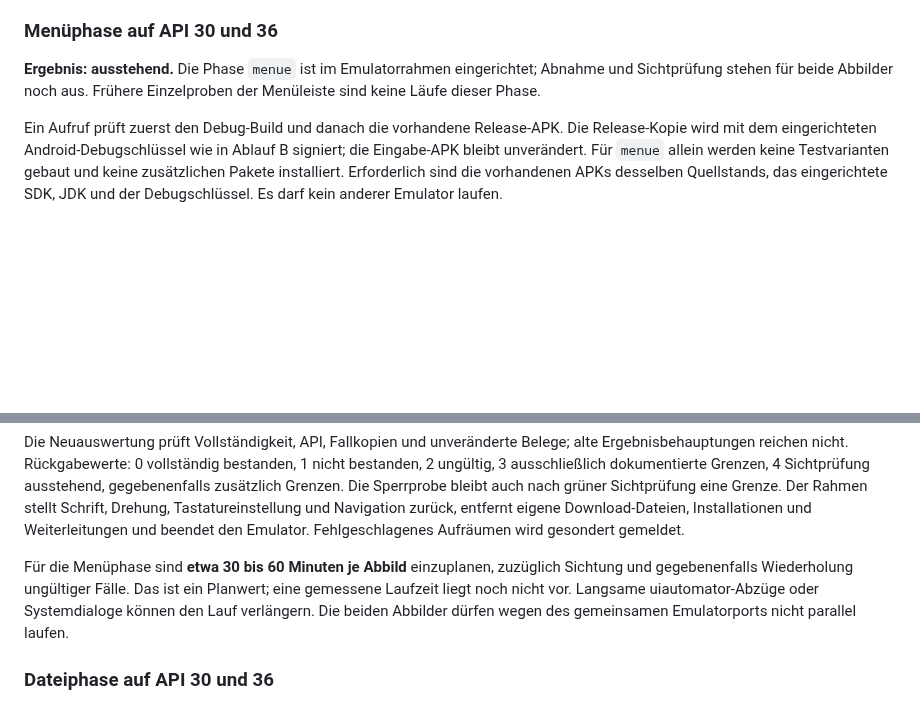
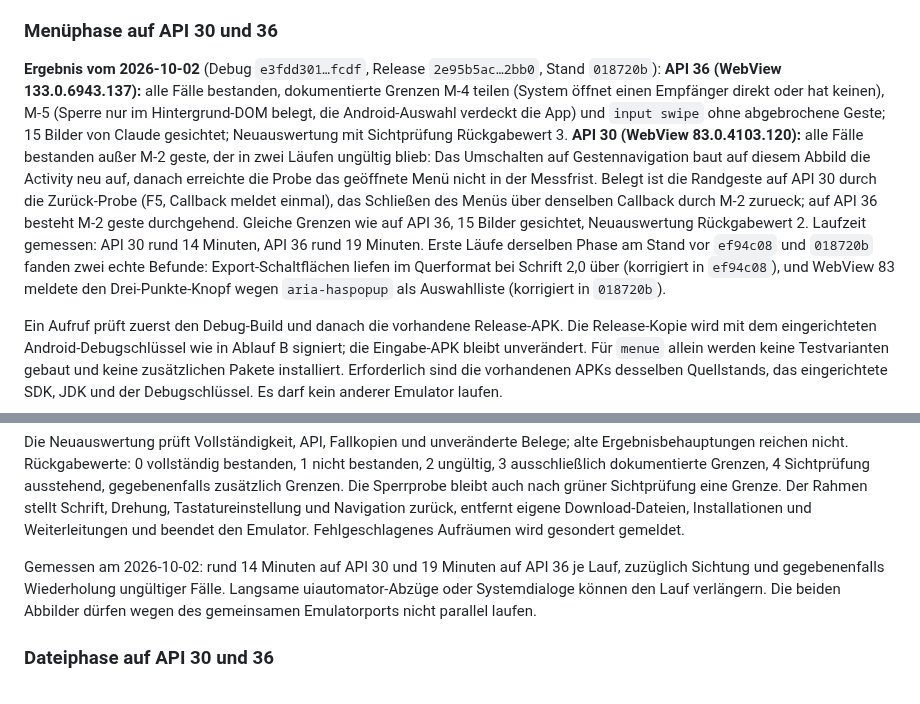
Before and after one commit to baremos/fristenrechner, a Markdown page: docs/app.md, 2 parts joined by grey strips. GitHub-like rendering; blank space fills up the shorter version.

```diff
--- a/docs/app.md
+++ b/docs/app.md
@@ -304,7 +304,7 @@ Auch nach einem Fehler räumt der Lauf auf: App und Gegenprobe deinstallieren, g
 
 ### Menüphase auf API 30 und 36
 
-**Ergebnis: ausstehend.** Die Phase `menue` ist im Emulatorrahmen eingerichtet; Abnahme und Sichtprüfung stehen für beide Abbilder noch aus. Frühere Einzelproben der Menüleiste sind keine Läufe dieser Phase.
+**Ergebnis vom 2026-10-02** (Debug `e3fdd301…fcdf`, Release `2e95b5ac…2bb0`, Stand `018720b`): **API 36 (WebView 133.0.6943.137):** alle Fälle bestanden, dokumentierte Grenzen M-4 teilen (System öffnet einen Empfänger direkt oder hat keinen), M-5 (Sperre nur im Hintergrund-DOM belegt, die Android-Auswahl verdeckt die App) und `input swipe` ohne abgebrochene Geste; 15 Bilder von Claude gesichtet; Neuauswertung mit Sichtprüfung Rückgabewert 3. **API 30 (WebView 83.0.4103.120):** alle Fälle bestanden außer M-2 geste, der in zwei Läufen ungültig blieb: Das Umschalten auf Gestennavigation baut auf diesem Abbild die Activity neu auf, danach erreichte die Probe das geöffnete Menü nicht in der Messfrist. Belegt ist die Randgeste auf API 30 durch die Zurück-Probe (F5, Callback meldet einmal), das Schließen des Menüs über denselben Callback durch M-2 zurueck; auf API 36 besteht M-2 geste durchgehend. Gleiche Grenzen wie auf API 36, 15 Bilder gesichtet, Neuauswertung Rückgabewert 2. Laufzeit gemessen: API 30 rund 14 Minuten, API 36 rund 19 Minuten. Erste Läufe derselben Phase am Stand vor `ef94c08` und `018720b` fanden zwei echte Befunde: Export-Schaltflächen liefen im Querformat bei Schrift 2,0 über (korrigiert in `ef94c08`), und WebView 83 meldete den Drei-Punkte-Knopf wegen `aria-haspopup` als Auswahlliste (korrigiert in `018720b`).
 
 Ein Aufruf prüft zuerst den Debug-Build und danach die vorhandene Release-APK. Die Release-Kopie wird mit dem eingerichteten Android-Debugschlüssel wie in Ablauf B signiert; die Eingabe-APK bleibt unverändert. Für `menue` allein werden keine Testvarianten gebaut und keine zusätzlichen Pakete installiert. Erforderlich sind die vorhandenen APKs desselben Quellstands, das eingerichtete SDK, JDK und der Debugschlüssel. Es darf kein anderer Emulator laufen.
 
@@ -335,7 +335,7 @@ node scripts/emulator-auswertung.mjs --lauf scratchpad/paket-2.6/m3/api36-lauf1
 
 Die Neuauswertung prüft Vollständigkeit, API, Fallkopien und unveränderte Belege; alte Ergebnisbehauptungen reichen nicht. Rückgabewerte: 0 vollständig bestanden, 1 nicht bestanden, 2 ungültig, 3 ausschließlich dokumentierte Grenzen, 4 Sichtprüfung ausstehend, gegebenenfalls zusätzlich Grenzen. Die Sperrprobe bleibt auch nach grüner Sichtprüfung eine Grenze. Der Rahmen stellt Schrift, Drehung, Tastatureinstellung und Navigation zurück, entfernt eigene Download-Dateien, Installationen und Weiterleitungen und beendet den Emulator. Fehlgeschlagenes Aufräumen wird gesondert gemeldet.
 
-Für die Menüphase sind **etwa 30 bis 60 Minuten je Abbild** einzuplanen, zuzüglich Sichtung und gegebenenfalls Wiederholung ungültiger Fälle. Das ist ein Planwert; eine gemessene Laufzeit liegt noch nicht vor. Langsame uiautomator-Abzüge oder Systemdialoge können den Lauf verlängern. Die beiden Abbilder dürfen wegen des gemeinsamen Emulatorports nicht parallel laufen.
+Gemessen am 2026-10-02: rund 14 Minuten auf API 30 und 19 Minuten auf API 36 je Lauf, zuzüglich Sichtung und gegebenenfalls Wiederholung ungültiger Fälle. Langsame uiautomator-Abzüge oder Systemdialoge können den Lauf verlängern. Die beiden Abbilder dürfen wegen des gemeinsamen Emulatorports nicht parallel laufen.
 
 ### Dateiphase auf API 30 und 36
 
```
Also changed, not shown: docs/arbeitspakete.md (+1 -1 lines), docs/testmatrix.md (+1 -1 lines).
